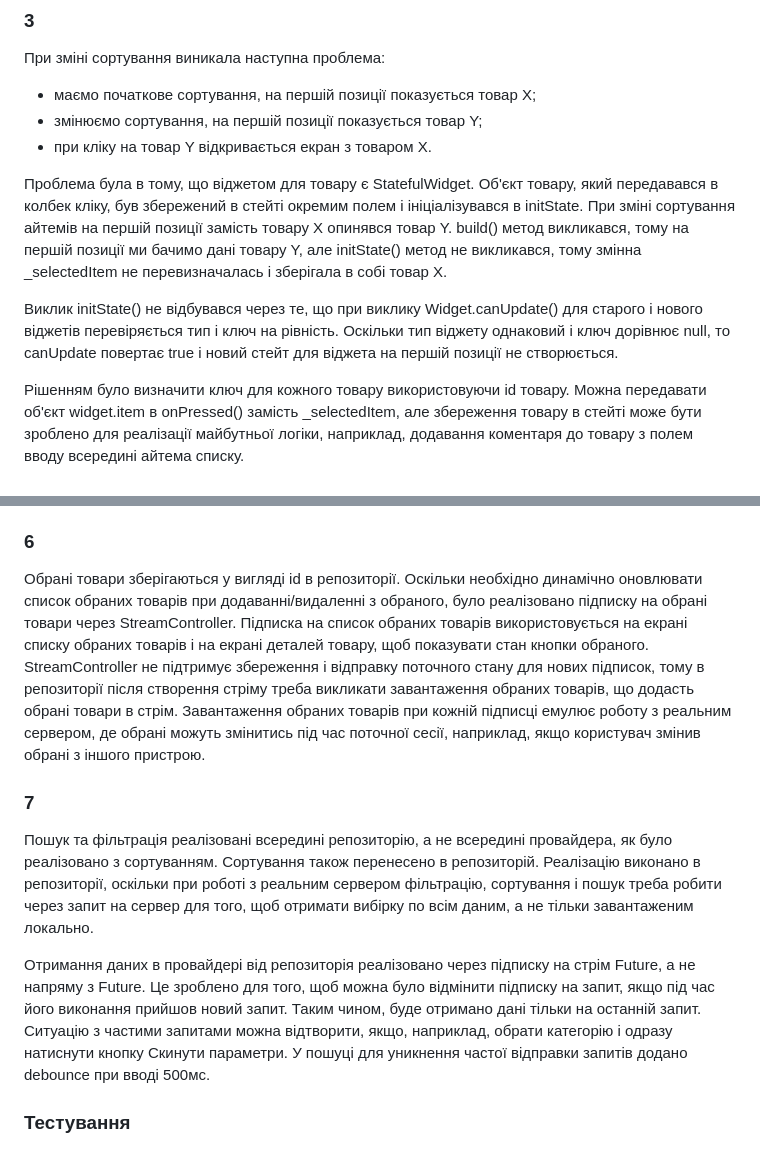
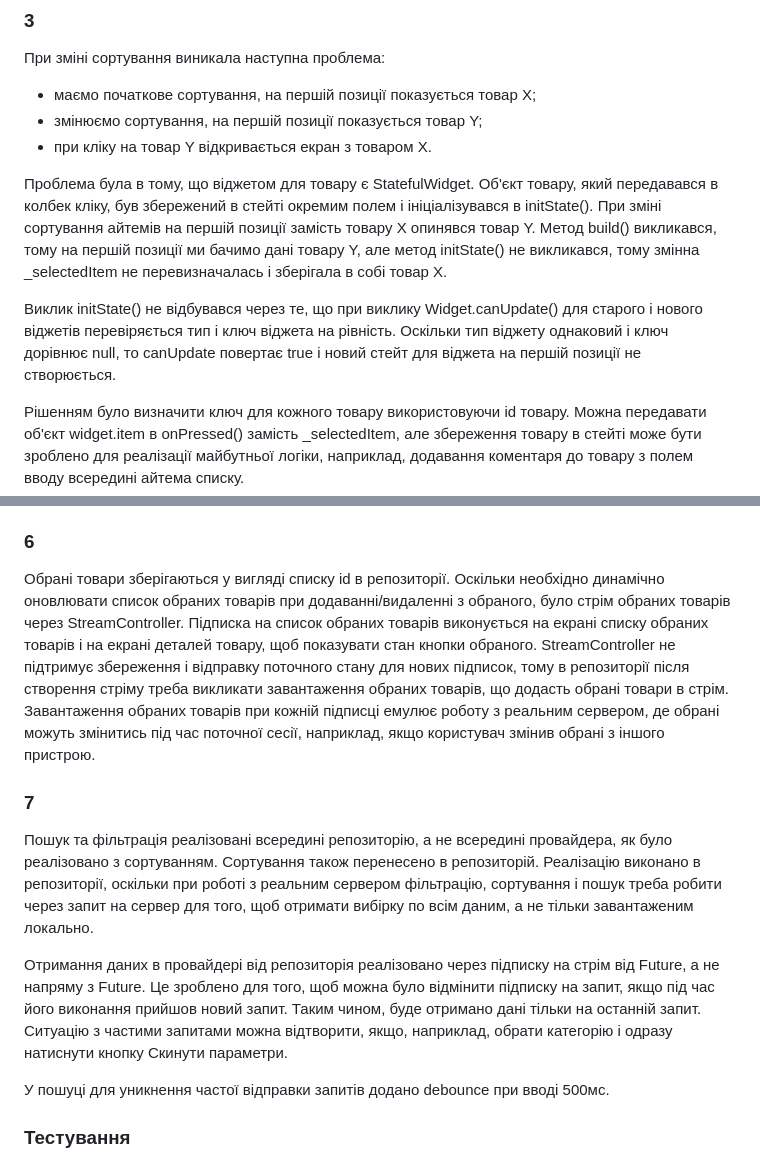
Before and after one commit to gvan/test_task_flutter, a Markdown page: README.md, 2 parts joined by grey strips. Rendered like a GitHub page.

Commit message:
change documentations

```diff
--- a/README.md
+++ b/README.md
@@ -5,9 +5,9 @@
 - змінюємо сортування, на першій позиції показується товар Y;
 - при кліку на товар Y відкривається екран з товаром X.
 
-Проблема була в тому, що віджетом для товару є StatefulWidget. Об'єкт товару, який передавався в колбек кліку, був збережений в стейті окремим полем і ініціалізувався в initState. При зміні сортування айтемів на першій позиції замість товару X опинявся товар Y. build() метод викликався, тому на першій позиції ми бачимо дані товару Y, але initState() метод не викликався, тому змінна _selectedItem не перевизначалась і зберігала в собі товар X.
+Проблема була в тому, що віджетом для товару є StatefulWidget. Об'єкт товару, який передавався в колбек кліку, був збережений в стейті окремим полем і ініціалізувався в initState(). При зміні сортування айтемів на першій позиції замість товару X опинявся товар Y. Метод build() викликався, тому на першій позиції ми бачимо дані товару Y, але метод initState() не викликався, тому змінна _selectedItem не перевизначалась і зберігала в собі товар X.
 
-Виклик initState() не відбувався через те, що при виклику Widget.canUpdate() для старого і нового віджетів перевіряється тип і ключ на рівність. Оскільки тип віджету однаковий і ключ дорівнює null, то canUpdate повертає true і новий стейт для віджета на першій позиції не створюється.
+Виклик initState() не відбувався через те, що при виклику Widget.canUpdate() для старого і нового віджетів перевіряється тип і ключ віджета на рівність. Оскільки тип віджету однаковий і ключ дорівнює null, то canUpdate повертає true і новий стейт для віджета на першій позиції не створюється.
 
 Рішенням було визначити ключ для кожного товару використовуючи id товару. Можна передавати об'єкт widget.item в onPressed() замість _selectedItem, але збереження товару в стейті може бути зроблено для реалізації майбутньої логіки, наприклад, додавання коментаря до товару з полем вводу всередині айтема списку.
 
@@ -23,13 +23,15 @@
 
 ### 6
 
-Обрані товари зберігаються у вигляді id в репозиторії. Оскільки необхідно динамічно оновлювати список обраних товарів при додаванні/видаленні з обраного, було реалізовано підписку на обрані товари через StreamController. Підписка на список обраних товарів використовується на екрані списку обраних товарів і на екрані деталей товару, щоб показувати стан кнопки обраного. StreamController не підтримує збереження і відправку поточного стану для нових підписок, тому в репозиторії після створення стріму треба викликати завантаження обраних товарів, що додасть обрані товари в стрім. Завантаження обраних товарів при кожній підписці емулює роботу з реальним сервером, де обрані можуть змінитись під час поточної сесії, наприклад, якщо користувач змінив обрані з іншого пристрою.
+Обрані товари зберігаються у вигляді списку id в репозиторії. Оскільки необхідно динамічно оновлювати список обраних товарів при додаванні/видаленні з обраного, було стрім обраних товарів через StreamController. Підписка на список обраних товарів виконується на екрані списку обраних товарів і на екрані деталей товару, щоб показувати стан кнопки обраного. StreamController не підтримує збереження і відправку поточного стану для нових підписок, тому в репозиторії після створення стріму треба викликати завантаження обраних товарів, що додасть обрані товари в стрім. Завантаження обраних товарів при кожній підписці емулює роботу з реальним сервером, де обрані можуть змінитись під час поточної сесії, наприклад, якщо користувач змінив обрані з іншого пристрою.
 
 ### 7
 
 Пошук та фільтрація реалізовані всередині репозиторію, а не всередині провайдера, як було реалізовано з сортуванням. Сортування також перенесено в репозиторій. Реалізацію виконано в репозиторії, оскільки при роботі з реальним сервером фільтрацію, сортування і пошук треба робити через запит на сервер для того, щоб отримати вибірку по всім даним, а не тільки завантаженим локально.
 
-Отримання даних в провайдері від репозиторія реалізовано через підписку на стрім Future, а не напряму з Future. Це зроблено для того, щоб можна було відмінити підписку на запит, якщо під час його виконання прийшов новий запит. Таким чином, буде отримано дані тільки на останній запит. Ситуацію з частими запитами можна відтворити, якщо, наприклад, обрати категорію і одразу натиснути кнопку Скинути параметри. У пошуці для уникнення частої відправки запитів додано debounce при вводі 500мс.
+Отримання даних в провайдері від репозиторія реалізовано через підписку на стрім від Future, а не напряму з Future. Це зроблено для того, щоб можна було відмінити підписку на запит, якщо під час його виконання прийшов новий запит. Таким чином, буде отримано дані тільки на останній запит. Ситуацію з частими запитами можна відтворити, якщо, наприклад, обрати категорію і одразу натиснути кнопку Скинути параметри.
+
+У пошуці для уникнення частої відправки запитів додано debounce при вводі 500мс.
 
 ### Тестування
 
```
